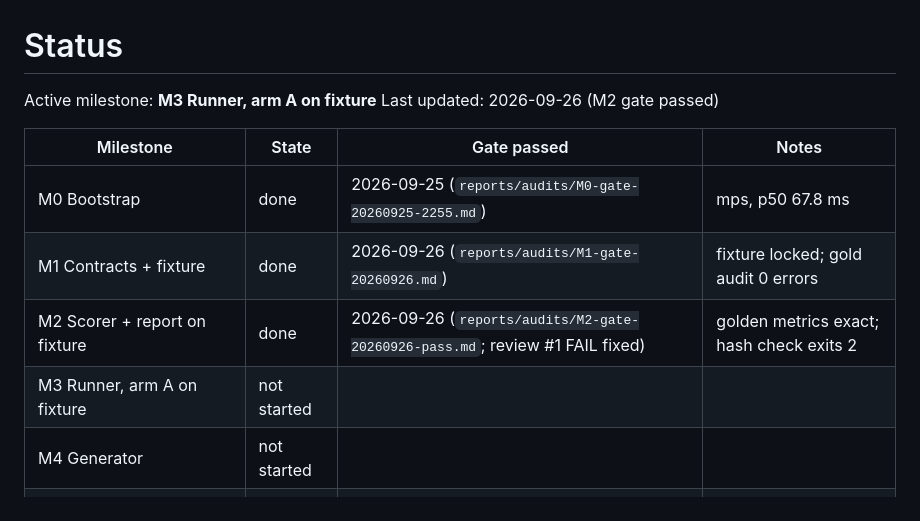
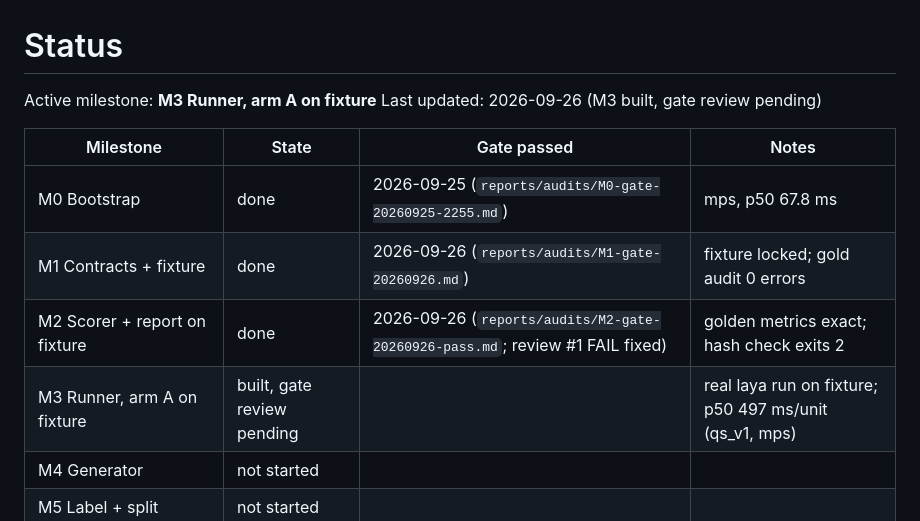
Before and after one commit to dfridkin/laya-pii-bench, a Markdown page: docs/STATUS.md, the part around one of its changes. Rendered like a GitHub page.

```diff
--- a/docs/STATUS.md
+++ b/docs/STATUS.md
@@ -1,14 +1,14 @@
 # Status
 
 Active milestone: **M3 Runner, arm A on fixture**
-Last updated: 2026-09-26 (M2 gate passed)
+Last updated: 2026-09-26 (M3 built, gate review pending)
 
 | Milestone | State | Gate passed | Notes |
 |---|---|---|---|
 | M0 Bootstrap | done | 2026-09-25 (`reports/audits/M0-gate-20260925-2255.md`) | mps, p50 67.8 ms |
 | M1 Contracts + fixture | done | 2026-09-26 (`reports/audits/M1-gate-20260926.md`) | fixture locked; gold audit 0 errors |
 | M2 Scorer + report on fixture | done | 2026-09-26 (`reports/audits/M2-gate-20260926-pass.md`; review #1 FAIL fixed) | golden metrics exact; hash check exits 2 |
-| M3 Runner, arm A on fixture | not started | | |
+| M3 Runner, arm A on fixture | built, gate review pending | | real laya run on fixture; p50 497 ms/unit (qs_v1, mps) |
 | M4 Generator | not started | | |
 | M5 Label + split | not started | | |
 | M6 Zero-shot arms, calibrate, score, report v1 | not started | | |
```
Also changed, not shown: other parts of docs/STATUS.md (+31 -3 lines), reports/fixture/report_armA_qs_v1.md (added, +176 -0 lines).
